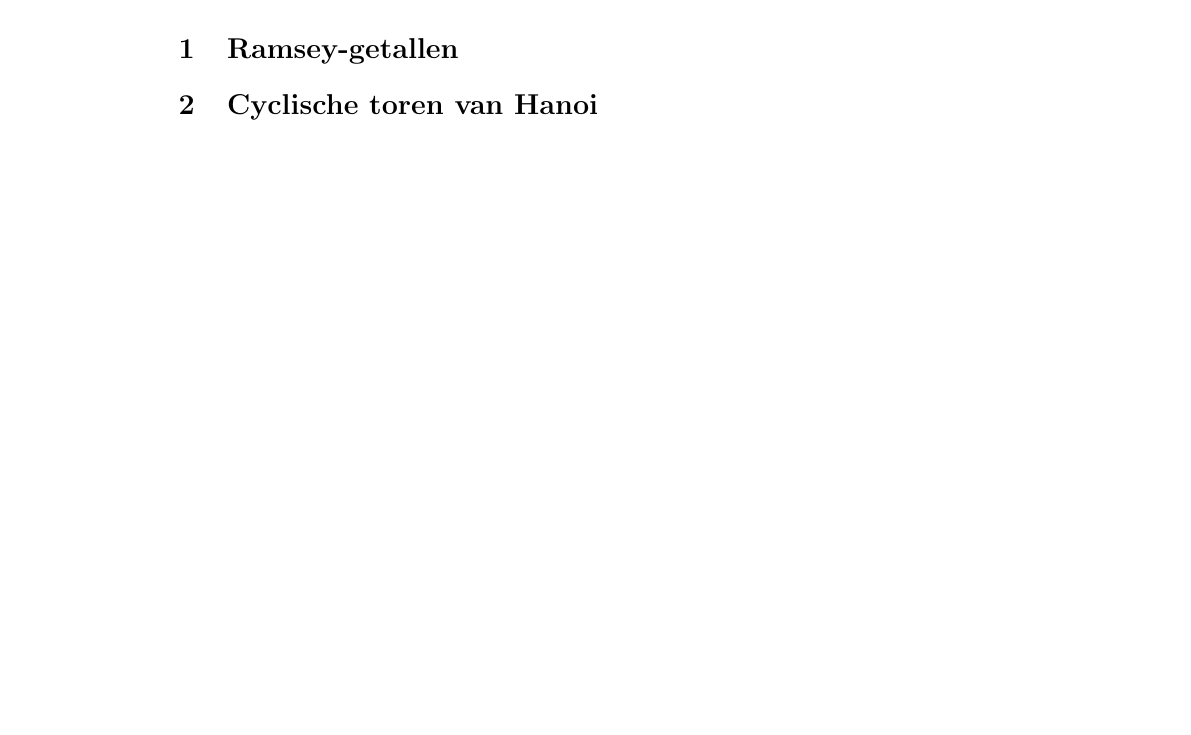
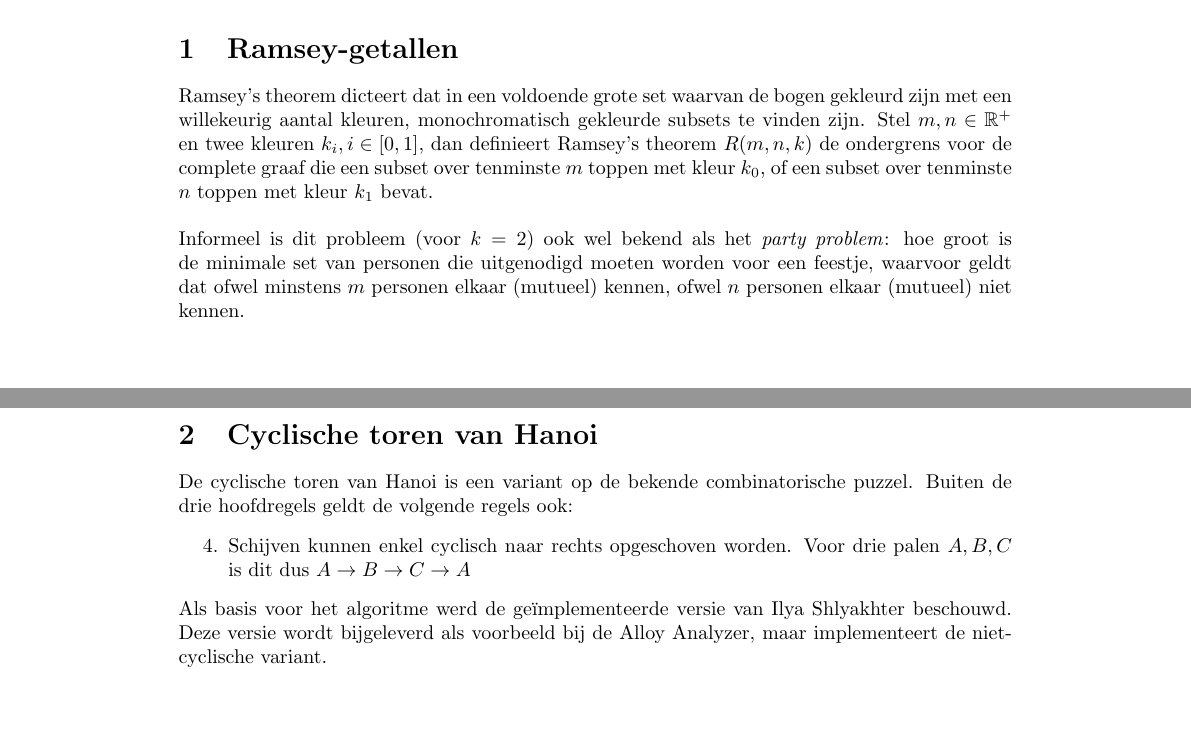
Before and after one commit to floriandejonckheere/project-folo, a LaTeX document (doc/verslag.tex): part of page 2 of 2 before the commit and two parts of pages 2 and 3 of 3 after it, the two joined at a grey line, cut so that both start at the same text. Compiled offline with pdfLaTeX.

Commit message:
Started verslag

```diff
--- a/doc/verslag.tex
+++ b/doc/verslag.tex
@@ -9,6 +9,8 @@
 \usepackage{wallpaper}
 \usepackage{listings}
 \usepackage{amsmath}
+\usepackage{amsthm}
+\usepackage{amssymb}
 
 \usepackage{xcolor, colortbl}
 \definecolor{ugentblue}{HTML}{164A7C}
@@ -31,6 +33,8 @@
 \renewcommand{\headrulewidth}{0pt}
 \pagestyle{fancy}
 \fancyhf{}
+
+\newtheorem{theorem}{Theorem}
 
 \interfootnotelinepenalty=0
 
@@ -68,6 +73,18 @@
 
 	%%% DOCUMENT %%%
 	\section{Ramsey-getallen}
+		Ramsey's theorem dicteert dat in een voldoende grote set waarvan de bogen gekleurd zijn met een willekeurig aantal kleuren, monochromatisch gekleurde subsets te vinden zijn. Stel $m, n \in \mathbb{R^+}$ en twee kleuren $k_i, i \in [0, 1]$, dan definieert Ramsey's theorem $R(m, n, k)$ de ondergrens voor de complete graaf die een subset over tenminste $m$ toppen met kleur $k_0$, of een subset over tenminste $n$ toppen met kleur $k_1$ bevat.\\
+
+		\noindent Informeel is dit probleem (voor $k = 2$) ook wel bekend als het \textit{party problem}: hoe groot is de minimale set van personen die uitgenodigd moeten worden voor een feestje, waarvoor geldt dat ofwel minstens $m$ personen elkaar (mutueel) kennen, ofwel $n$ personen elkaar (mutueel) niet kennen.
+
+	\clearpage{}
 	\section{Cyclische toren van Hanoi}
+		De cyclische toren van Hanoi is een variant op de bekende combinatorische puzzel. Buiten de drie hoofdregels geldt de volgende regels ook:
+		\begin{enumerate}
+			\setcounter{enumi}{3}
+			\item Schijven kunnen enkel cyclisch naar rechts opgeschoven worden. Voor drie palen $A, B, C$ is dit dus $A \rightarrow B \rightarrow C \rightarrow A$
+		\end{enumerate}
+
+		\noindent Als basis voor het algoritme werd de ge\"implementeerde versie van Ilya Shlyakhter beschouwd. Deze versie wordt bijgeleverd als voorbeeld bij de Alloy Analyzer, maar implementeert de niet-cyclische variant.
 
 \end{document}
```
Also changed, not shown: doc/verslag.pdf, doc/verslag.tex (1 more changed lines).
